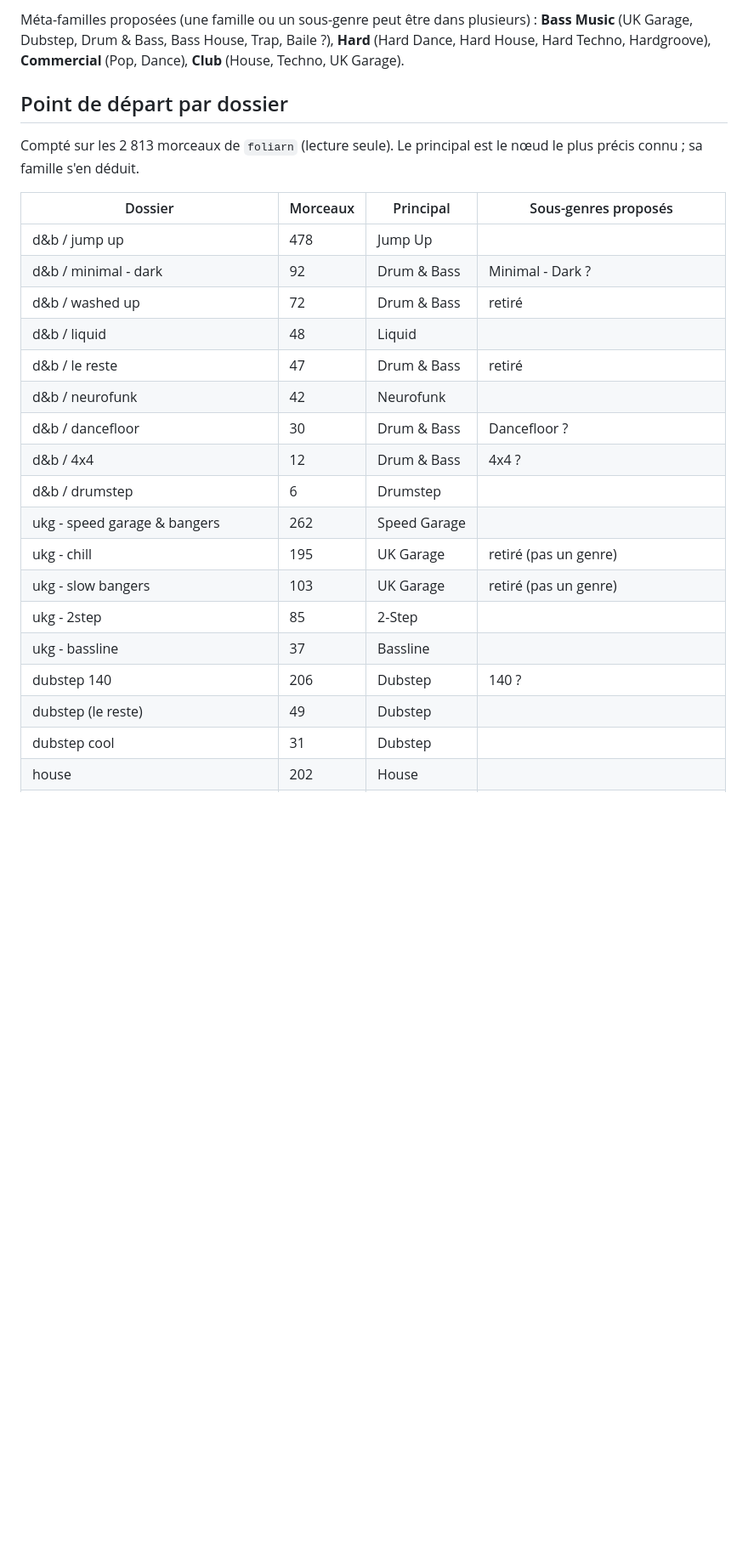
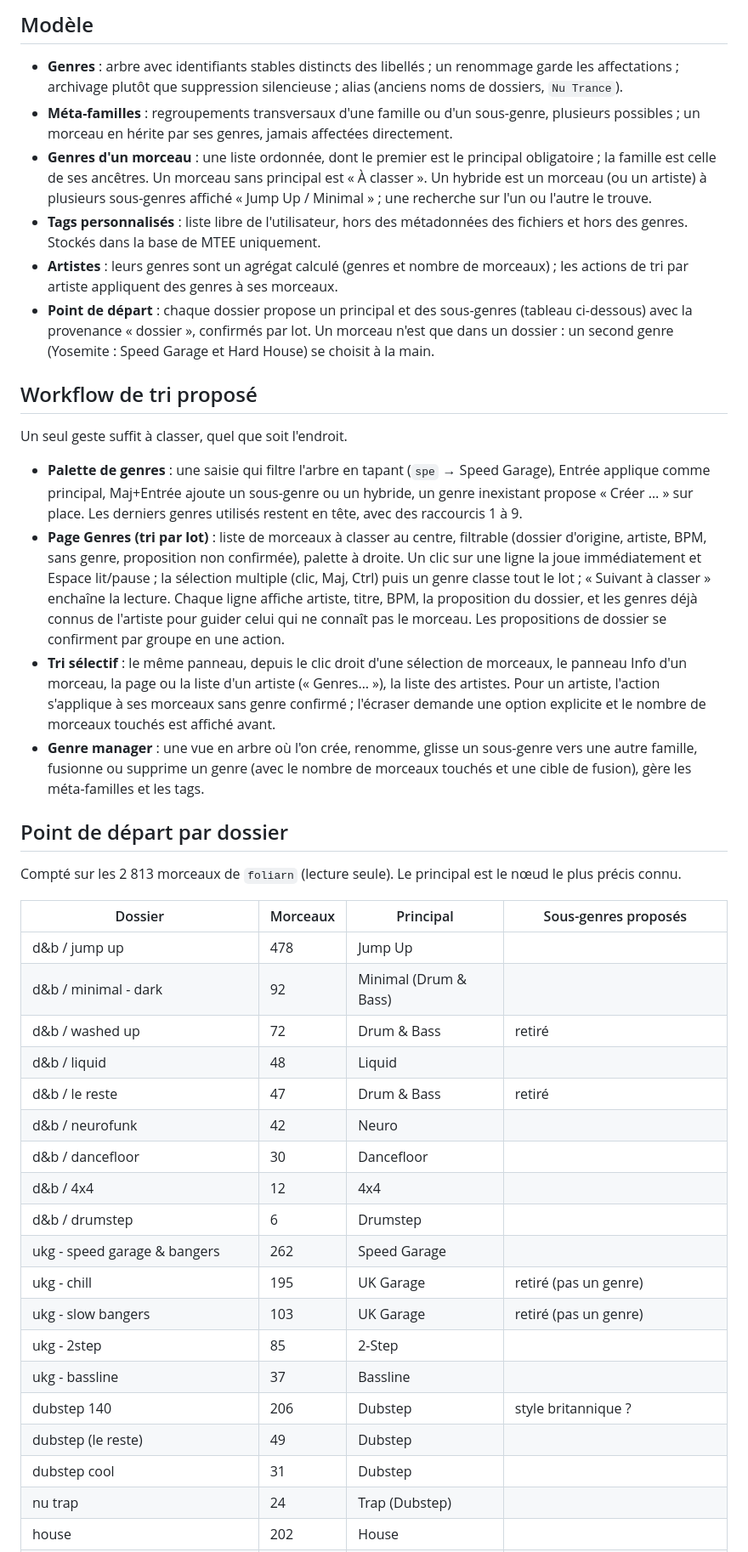
Before and after one commit to foliarn/mtee, a Markdown page: docs/decisions/108-arbre-des-genres.md, the part around one of its changes. Shown at 85% size. GitHub-like rendering; blank space fills up the shorter version.

```diff
--- a/docs/decisions/108-arbre-des-genres.md
+++ b/docs/decisions/108-arbre-des-genres.md
@@ -29,27 +28,44 @@ Les termes marqués ? sont des questions ouvertes.
 
-Méta-familles proposées (une famille ou un sous-genre peut être dans plusieurs) : **Bass Music** (UK Garage, Dubstep, Drum & Bass, Bass House, Trap, Baile ?), **Hard** (Hard Dance, Hard House, Hard Techno, Hardgroove), **Commercial** (Pop, Dance), **Club** (House, Techno, UK Garage).
+## Modèle
+
+- **Genres** : arbre avec identifiants stables distincts des libellés ; un renommage garde les affectations ; archivage plutôt que suppression silencieuse ; alias (anciens noms de dossiers, `Nu Trance`).
+- **Méta-familles** : regroupements transversaux d'une famille ou d'un sous-genre, plusieurs possibles ; un morceau en hérite par ses genres, jamais affectées directement.
+- **Genres d'un morceau** : une liste ordonnée, dont le premier est le principal obligatoire ; la famille est celle de ses ancêtres. Un morceau sans principal est « À classer ». Un hybride est un morceau (ou un artiste) à plusieurs sous-genres affiché « Jump Up / Minimal » ; une recherche sur l'un ou l'autre le trouve.
+- **Tags personnalisés** : liste libre de l'utilisateur, hors des métadonnées des fichiers et hors des genres. Stockés dans la base de MTEE uniquement.
+- **Artistes** : leurs genres sont un agrégat calculé (genres et nombre de morceaux) ; les actions de tri par artiste appliquent des genres à ses morceaux.
+- **Point de départ** : chaque dossier propose un principal et des sous-genres (tableau ci-dessous) avec la provenance « dossier », confirmés par lot. Un morceau n'est que dans un dossier : un second genre (Yosemite : Speed Garage et Hard House) se choisit à la main.
+
+## Workflow de tri proposé
+
+Un seul geste suffit à classer, quel que soit l'endroit.
+
+- **Palette de genres** : une saisie qui filtre l'arbre en tapant (`spe` → Speed Garage), Entrée applique comme principal, Maj+Entrée ajoute un sous-genre ou un hybride, un genre inexistant propose « Créer … » sur place. Les derniers genres utilisés restent en tête, avec des raccourcis 1 à 9.
+- **Page Genres (tri par lot)** : liste de morceaux à classer au centre, filtrable (dossier d'origine, artiste, BPM, sans genre, proposition non confirmée), palette à droite. Un clic sur une ligne la joue immédiatement et Espace lit/pause ; la sélection multiple (clic, Maj, Ctrl) puis un genre classe tout le lot ; « Suivant à classer » enchaîne la lecture. Chaque ligne affiche artiste, titre, BPM, la proposition du dossier, et les genres déjà connus de l'artiste pour guider celui qui ne connaît pas le morceau. Les propositions de dossier se confirment par groupe en une action.
+- **Tri sélectif** : le même panneau, depuis le clic droit d'une sélection de morceaux, le panneau Info d'un morceau, la page ou la liste d'un artiste (« Genres… »), la liste des artistes. Pour un artiste, l'action s'applique à ses morceaux sans genre confirmé ; l'écraser demande une option explicite et le nombre de morceaux touchés est affiché avant.
+- **Genre manager** : une vue en arbre où l'on crée, renomme, glisse un sous-genre vers une autre famille, fusionne ou supprime un genre (avec le nombre de morceaux touchés et une cible de fusion), gère les méta-familles et les tags.
 
 ## Point de départ par dossier
 
-Compté sur les 2 813 morceaux de `foliarn` (lecture seule). Le principal est le nœud le plus précis connu ; sa famille s'en déduit.
+Compté sur les 2 813 morceaux de `foliarn` (lecture seule). Le principal est le nœud le plus précis connu.
 
 | Dossier | Morceaux | Principal | Sous-genres proposés |
 |---|---|---|---|
 | d&b / jump up | 478 | Jump Up | |
-| d&b / minimal - dark | 92 | Drum & Bass | Minimal - Dark ? |
+| d&b / minimal - dark | 92 | Minimal (Drum & Bass) | |
 | d&b / washed up | 72 | Drum & Bass | retiré |
 | d&b / liquid | 48 | Liquid | |
 | d&b / le reste | 47 | Drum & Bass | retiré |
-| d&b / neurofunk | 42 | Neurofunk | |
-| d&b / dancefloor | 30 | Drum & Bass | Dancefloor ? |
-| d&b / 4x4 | 12 | Drum & Bass | 4x4 ? |
+| d&b / neurofunk | 42 | Neuro | |
+| d&b / dancefloor | 30 | Dancefloor | |
+| d&b / 4x4 | 12 | 4x4 | |
 | d&b / drumstep | 6 | Drumstep | |
 | ukg - speed garage & bangers | 262 | Speed Garage | |
 | ukg - chill | 195 | UK Garage | retiré (pas un genre) |
 | ukg - slow bangers | 103 | UK Garage | retiré (pas un genre) |
 | ukg - 2step | 85 | 2-Step | |
 | ukg - bassline | 37 | Bassline | |
-| dubstep 140 | 206 | Dubstep | 140 ? |
+| dubstep 140 | 206 | Dubstep | style britannique ? |
 | dubstep (le reste) | 49 | Dubstep | |
 | dubstep cool | 31 | Dubstep | |
+| nu trap | 24 | Trap (Dubstep) | |
 | house | 202 | House | |
```
Also changed, not shown: other parts of docs/decisions/108-arbre-des-genres.md (+36 -41 lines).
